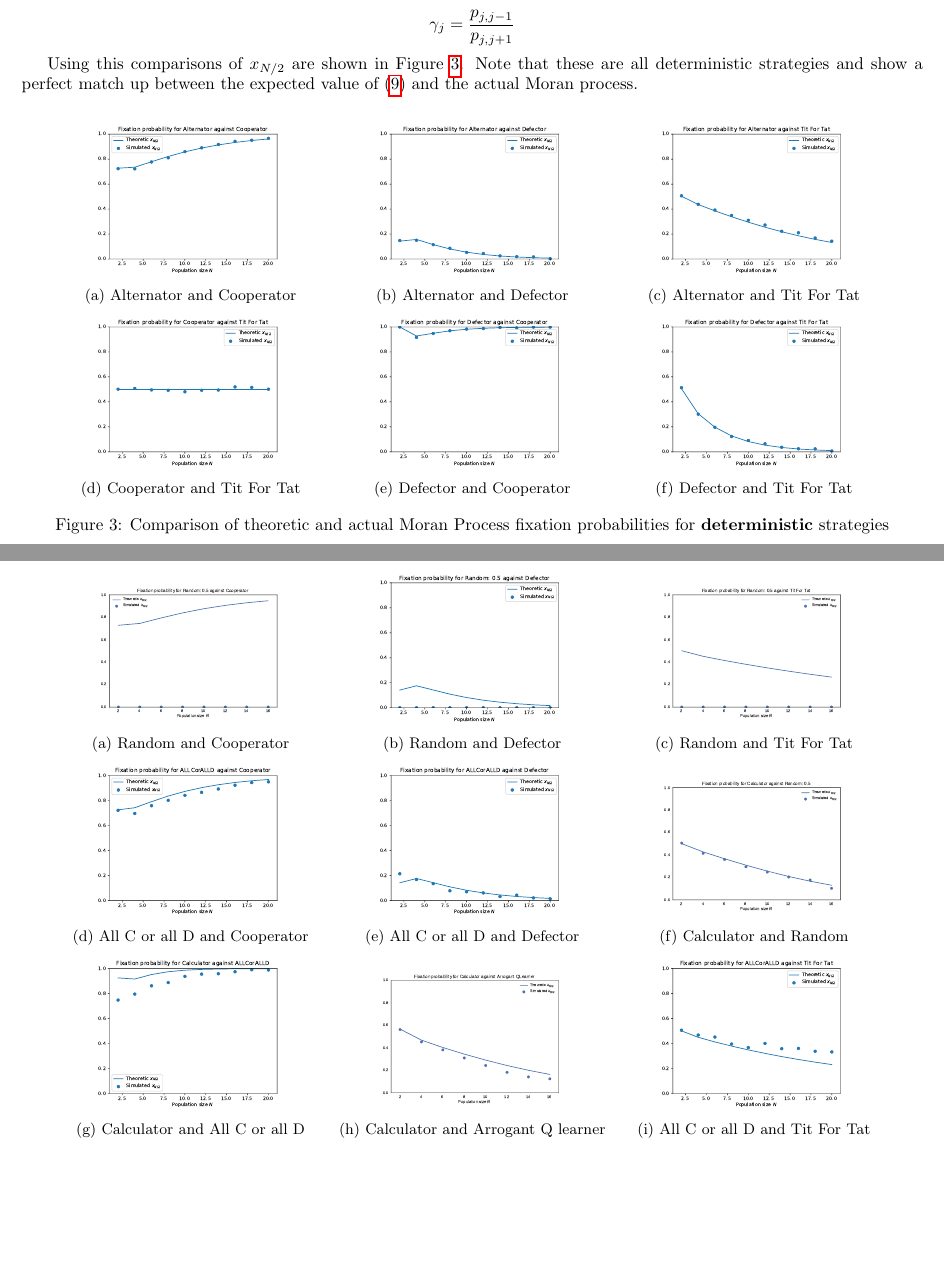
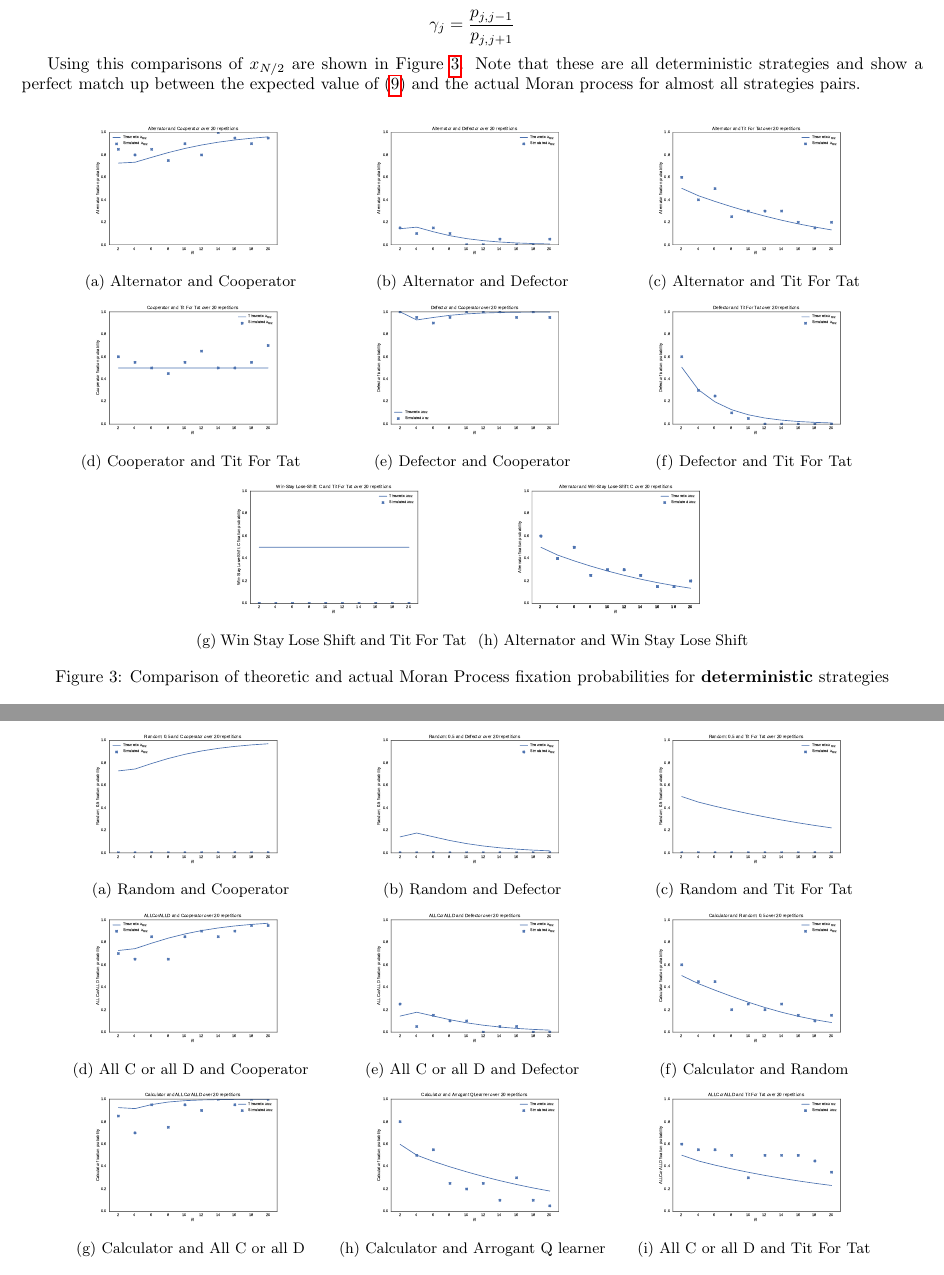
Before and after one commit to Axelrod-Python/axelrod-moran, a LaTeX paper (tex/main.tex): two parts of pages 4 and 5 of 9 before the commit and two parts of pages 4 and 5 of 8 after it, joined at a grey line, cut so that both start at the same text, the shorter picture padded with empty space. Compiled offline with pdfLaTeX.

Commit message:
Draw validation plots in Jupyter Notebook.
This currently only has simulations with 20 repetitions but I have 1000
repetitions running.

```diff
--- a/tex/main.tex
+++ b/tex/main.tex
@@ -238,47 +238,62 @@ where:
 Using this comparisons of \(x_{N/2}\) are shown in
 Figure~\ref{fig:comparison_deterministic}. Note that these are all deterministic
 strategies and show a perfect match up between the expected value of
-(\ref{equ:fixation_probability}) and the actual Moran process.
+(\ref{equ:fixation_probability}) and the actual Moran process for almost all
+strategies pairs.
+% TODO Discuss why WSLS And TFT do not match.
 
-% TODO Include more of these when finished.
 \begin{figure}[!hbtp]
     \centering
     \begin{subfigure}[t]{.3\textwidth}
         \centering
-        \includegraphics[width=.8\textwidth]{../img/Alternator_v_Cooperator_1000_repetitions.pdf}
+        \includegraphics[width=.8\textwidth]{../img/Alternator_v_Cooperator.pdf}
         \caption{Alternator and Cooperator}
     \end{subfigure}%
     ~
     \begin{subfigure}[t]{.3\textwidth}
         \centering
-        \includegraphics[width=.8\textwidth]{../img/Alternator_v_Defector_1000_repetitions.pdf}
+        \includegraphics[width=.8\textwidth]{../img/Alternator_v_Defector.pdf}
         \caption{Alternator and Defector}
     \end{subfigure}%
     ~
     \begin{subfigure}[t]{.3\textwidth}
         \centering
-        \includegraphics[width=.8\textwidth]{../img/Alternator_v_Tit_For_Tat_1000_repetitions.pdf}
+        \includegraphics[width=.8\textwidth]{../img/Alternator_v_Tit_For_Tat.pdf}
         \caption{Alternator and Tit For Tat}
     \end{subfigure}%
 
     \begin{subfigure}[t]{.3\textwidth}
         \centering
-        \includegraphics[width=.8\textwidth]{../img/Cooperator_v_Tit_For_Tat_1000_repetitions.pdf}
+        \includegraphics[width=.8\textwidth]{../img/Cooperator_v_Tit_For_Tat.pdf}
         \caption{Cooperator and Tit For Tat}
     \end{subfigure}%
     ~
     \begin{subfigure}[t]{.3\textwidth}
         \centering
-        \includegraphics[width=.8\textwidth]{../img/Defector_v_Cooperator_1000_repetitions.pdf}
+        \includegraphics[width=.8\textwidth]{../img/Defector_v_Cooperator.pdf}
         \caption{Defector and Cooperator}
     \end{subfigure}%
     ~
     \begin{subfigure}[t]{.3\textwidth}
         \centering
-        \includegraphics[width=.8\textwidth]{../img/Defector_v_Tit_For_Tat_1000_repetitions.pdf}
+        \includegraphics[width=.8\textwidth]{../img/Defector_v_Tit_For_Tat.pdf}
         \caption{Defector and Tit For Tat}
     \end{subfigure}%
-    \caption{Comparison of theoretic and actual Moran Process fixation probabilities for \textbf{deterministic} strategies}
+
+    \begin{subfigure}[t]{.3\textwidth}
+        \centering
+        \includegraphics[width=.8\textwidth]{../img/Win-Stay_Lose-Shift_C_v_Tit_For_Tat.pdf}
+        \caption{Win Stay Lose Shift and Tit For Tat}
+    \end{subfigure}%
+    ~
+    \begin{subfigure}[t]{.3\textwidth}
+        \centering
+        \includegraphics[width=.8\textwidth]{../img/Alternator_v_Win-Stay_Lose-Shift_C.pdf}
+        \caption{Alternator and Win Stay Lose Shift}
+    \end{subfigure}%
+    % TODO Add Defector v WSLS
+    \caption{Comparison of theoretic and actual Moran Process fixation
+             probabilities for \textbf{deterministic} strategies}
     \label{fig:comparison_deterministic}
 \end{figure}
 
@@ -286,58 +301,59 @@ strategies and show a perfect match up between the expected value of
     \centering
     \begin{subfigure}[t]{.3\textwidth}
         \centering
-        \includegraphics[width=.8\textwidth]{../img/Random_0_5_v_Cooperator_1000_repetitions.pdf}
+        \includegraphics[width=.8\textwidth]{../img/Random_0_5_v_Cooperator.pdf}
         \caption{Random and Cooperator}
     \end{subfigure}%
     ~
     \begin{subfigure}[t]{.3\textwidth}
         \centering
-        \includegraphics[width=.8\textwidth]{../img/Random_0_5_v_Defector_1000_repetitions.pdf}
+        \includegraphics[width=.8\textwidth]{../img/Random_0_5_v_Defector.pdf}
         \caption{Random and Defector}
     \end{subfigure}%
     ~
     \begin{subfigure}[t]{.3\textwidth}
         \centering
-        \includegraphics[width=.8\textwidth]{../img/Random_0_5_v_Tit_For_Tat_1000_repetitions.pdf}
+        \includegraphics[width=.8\textwidth]{../img/Random_0_5_v_Tit_For_Tat.pdf}
         \caption{Random and Tit For Tat}
     \end{subfigure}%
 
     \begin{subfigure}[t]{.3\textwidth}
         \centering
-        \includegraphics[width=.8\textwidth]{../img/ALLCorALLD_v_Cooperator_1000_repetitions.pdf}
+        \includegraphics[width=.8\textwidth]{../img/ALLCorALLD_v_Cooperator.pdf}
         \caption{All C or all D and Cooperator}
     \end{subfigure}%
     ~
     \begin{subfigure}[t]{.3\textwidth}
         \centering
-        \includegraphics[width=.8\textwidth]{../img/ALLCorALLD_v_Defector_1000_repetitions.pdf}
+        \includegraphics[width=.8\textwidth]{../img/ALLCorALLD_v_Defector.pdf}
         \caption{All C or all D and Defector}
     \end{subfigure}%
     ~
     \begin{subfigure}[t]{.3\textwidth}
         \centering
-        \includegraphics[width=.8\textwidth]{../img/Calculator_v_Random_0_5_1000_repetitions.pdf}
+        \includegraphics[width=.8\textwidth]{../img/Calculator_v_Random_0_5.pdf}
         \caption{Calculator and Random}
     \end{subfigure}%
 
     \begin{subfigure}[t]{.3\textwidth}
         \centering
-        \includegraphics[width=.8\textwidth]{../img/Calculator_v_ALLCorALLD_1000_repetitions.pdf}
+        \includegraphics[width=.8\textwidth]{../img/Calculator_v_ALLCorALLD.pdf}
         \caption{Calculator and All C or all D}
     \end{subfigure}%
     ~
     \begin{subfigure}[t]{.3\textwidth}
         \centering
-        \includegraphics[width=.8\textwidth]{../img/Calculator_v_Arrogant_QLearner_1000_repetitions.pdf}
+        \includegraphics[width=.8\textwidth]{../img/Calculator_v_Arrogant_QLearner.pdf}
         \caption{Calculator and Arrogant Q learner}
     \end{subfigure}%
     ~
     \begin{subfigure}[t]{.3\textwidth}
         \centering
-        \includegraphics[width=.8\textwidth]{../img/ALLCorALLD_v_Tit_For_Tat_1000_repetitions.pdf}
+        \includegraphics[width=.8\textwidth]{../img/ALLCorALLD_v_Tit_For_Tat.pdf}
         \caption{All C or all D and Tit For Tat}
     \end{subfigure}%
-    \caption{Comparison of theoretic and actual Moran Process fixation probabilities for \textbf{stochastic} strategies}
+    \caption{Comparison of theoretic and actual Moran Process
+             fixation probabilities for \textbf{stochastic} strategies}
     \label{fig:comparison_stochastic}
 \end{figure}
 
```
Also changed, not shown: img/ALLCorALLD_v_Cooperator.pdf (added), img/ALLCorALLD_v_Cooperator_1000_repetitions.pdf (deleted), img/ALLCorALLD_v_Defector.pdf (added), img/ALLCorALLD_v_Defector_1000_repetitions.pdf (deleted), img/ALLCorALLD_v_Tit_For_Tat.pdf (added), img/ALLCorALLD_v_Tit_For_Tat_1000_repetitions.pdf (deleted), img/Alternator_v_Cooperator.pdf (added), img/Alternator_v_Cooperator_1000_repetitions.pdf (deleted), img/Alternator_v_Defector.pdf (added), img/Alternator_v_Defector_1000_repetitions.pdf (deleted), img/Alternator_v_Tit_For_Tat.pdf (added), img/Alternator_v_Tit_For_Tat_1000_repetitions.pdf (deleted), img/Alternator_v_Win-Stay_Lose-Shift_C.pdf (added), img/Alternator_v_Win-Stay_Lose-Shift_C_1000_repetitions.pdf (deleted), 21 more files, 1 other file.
